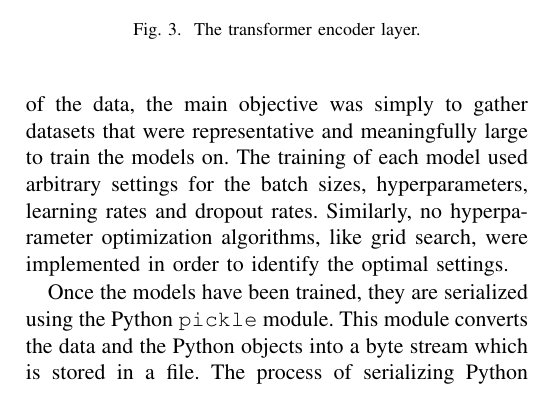
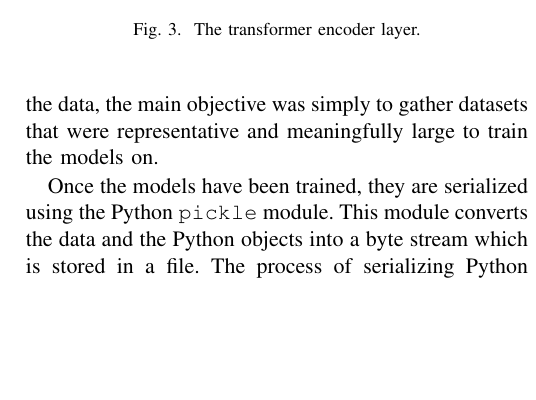
Before and after one commit to chhoumann/P6, a LaTeX paper (master.tex, which reads sections/training.tex): part of one column of page 9 of 12 before the commit and part of one column of page 9 of 11 after it, cut so that both start at the same text, the shorter picture padded with empty space. Compiled offline with pdfLaTeX; a missing font is replaced by an installed copy or a similar font; a LaTeX package or settings file that is missing is left out.

Commit message:
Remove the "arbitrary settings" phrase

```diff
--- a/sections/training.tex
+++ b/sections/training.tex
@@ -5,7 +5,6 @@ The training was done using individual Python notebooks contained in a project o
 The data used are open source and was collected on Kaggle\cite{kaggle}. It was provided by individual contributors for free use.
 The data came from arbitrary cities of the world.
 It should be noted that we cannot verify the legitimacy of the data, the main objective was simply to gather datasets that were representative and meaningfully large to train the models on.
-The training of each model used arbitrary settings for the batch sizes, hyperparameters, learning rates and dropout rates. Similarly, no hyperparameter optimization algorithms, like grid search, were implemented in order to identify the optimal settings.
 
 Once the models have been trained, they are serialized using the Python \texttt{pickle} module.
 This module converts the data and the Python objects into a byte stream which is stored in a file.
```
